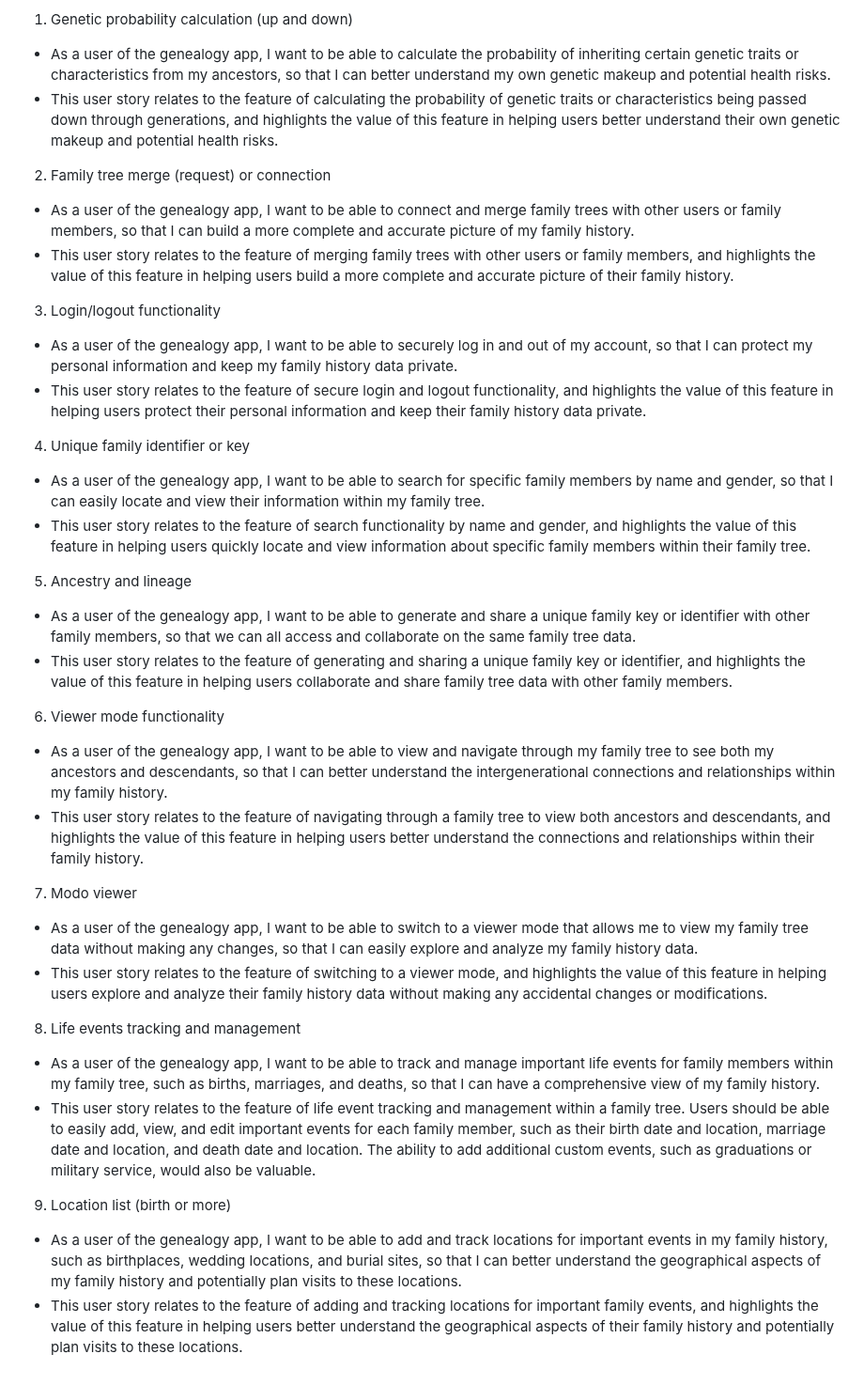
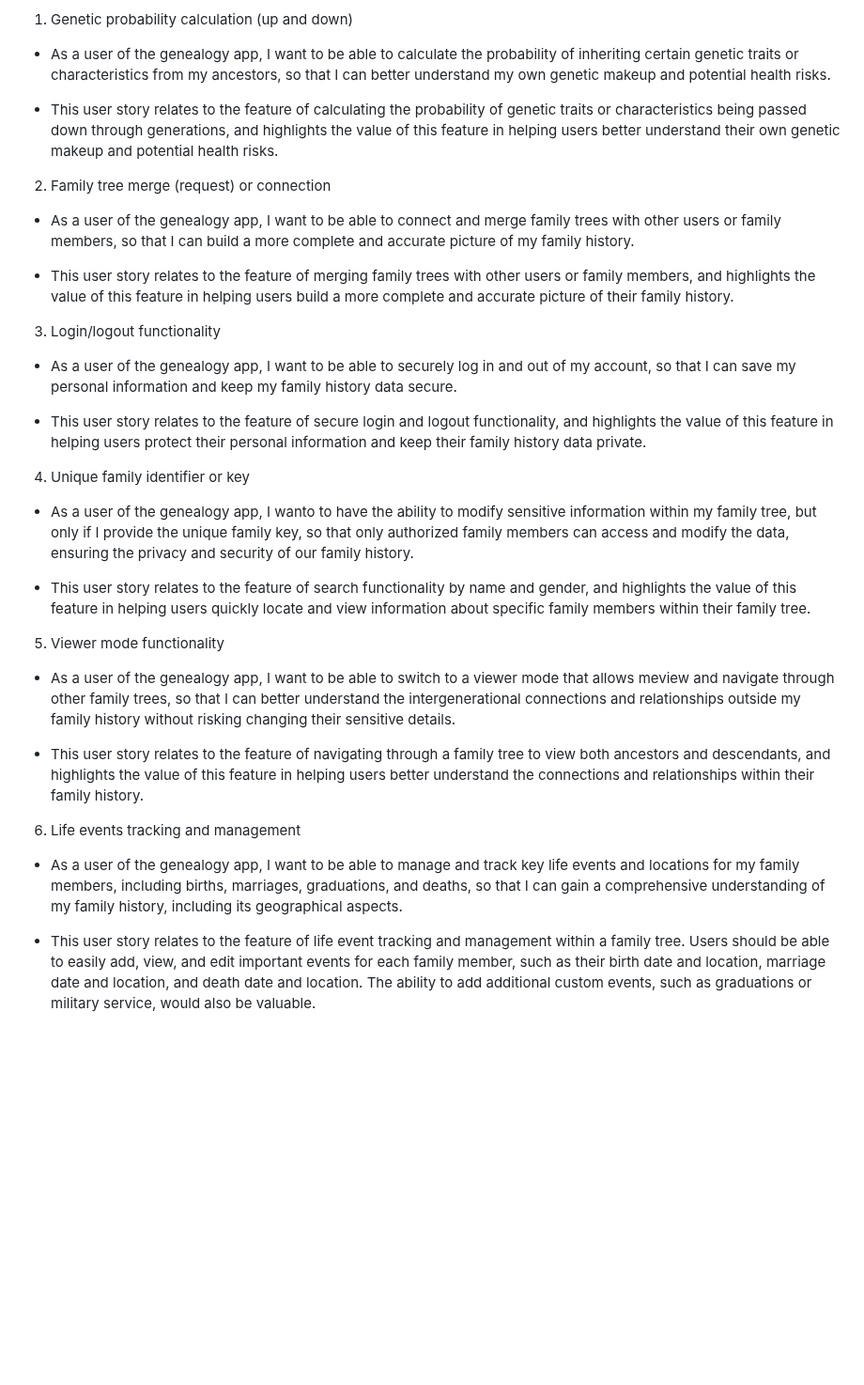
Before and after one commit to IMS-up2021/FEUP_ESOF, a Markdown page: README.md, the part around the change. Shown at 94% size. Drawn GitHub-style; blank space fills up the shorter version.

Commit message:
Updated user stories

```diff
--- a/README.md
+++ b/README.md
@@ -18,36 +18,30 @@ Product vision:
 User stories:
 1.	Genetic probability calculation (up and down)
 -	As a user of the genealogy app, I want to be able to calculate the probability of inheriting certain genetic traits or characteristics from my ancestors, so that I can better understand my own genetic makeup and potential health risks.
+
 -	This user story relates to the feature of calculating the probability of genetic traits or characteristics being passed down through generations, and highlights the value of this feature in helping users better understand their own genetic makeup and potential health risks.
 
 2.	Family tree merge (request) or connection
 -	As a user of the genealogy app, I want to be able to connect and merge family trees with other users or family members, so that I can build a more complete and accurate picture of my family history.
+
 -	This user story relates to the feature of merging family trees with other users or family members, and highlights the value of this feature in helping users build a more complete and accurate picture of their family history.
 
 3.	Login/logout functionality
-- As a user of the genealogy app, I want to be able to securely log in and out of my account, so that I can protect my personal information and keep my family history data private.
+- As a user of the genealogy app, I want to be able to securely log in and out of my account, so that I can save my personal information and keep my family history data secure.
+
 -	This user story relates to the feature of secure login and logout functionality, and highlights the value of this feature in helping users protect their personal information and keep their family history data private.
 
 4.	Unique family identifier or key
--	As a user of the genealogy app, I want to be able to search for specific family members by name and gender, so that I can easily locate and view their information within my family tree.
+-	As a user of the genealogy app, I  wanto to have the ability to modify sensitive information within my family tree, but only if I provide the unique family key, so that only authorized family members can access and modify the data, ensuring the privacy and security of our family history.
+
 -	This user story relates to the feature of search functionality by name and gender, and highlights the value of this feature in helping users quickly locate and view information about specific family members within their family tree.
 
-5.	Ancestry and lineage
--	As a user of the genealogy app, I want to be able to generate and share a unique family key or identifier with other family members, so that we can all access and collaborate on the same family tree data.
--	This user story relates to the feature of generating and sharing a unique family key or identifier, and highlights the value of this feature in helping users collaborate and share family tree data with other family members.
+5.	Viewer mode functionality
+-	As a user of the genealogy app, I want to be able to switch to a viewer mode that allows meview and navigate through other family trees, so that I can better understand the intergenerational connections and relationships outside my family history without risking changing their sensitive details.
 
-6.	Viewer mode functionality
--	As a user of the genealogy app, I want to be able to view and navigate through my family tree to see both my ancestors and descendants, so that I can better understand the intergenerational connections and relationships within my family history.
 -	This user story relates to the feature of navigating through a family tree to view both ancestors and descendants, and highlights the value of this feature in helping users better understand the connections and relationships within their family history.
 
-7.	Modo viewer
--	As a user of the genealogy app, I want to be able to switch to a viewer mode that allows me to view my family tree data without making any changes, so that I can easily explore and analyze my family history data.
--	This user story relates to the feature of switching to a viewer mode, and highlights the value of this feature in helping users explore and analyze their family history data without making any accidental changes or modifications.
+6. Life events tracking and management
+- As a user of the genealogy app, I want to be able to manage and track key life events and locations for my family members, including births, marriages, graduations, and deaths, so that I can gain a comprehensive understanding of my family history, including its geographical aspects.
 
-8. Life events tracking and management
-- As a user of the genealogy app, I want to be able to track and manage important life events for family members within my family tree, such as births, marriages, and deaths, so that I can have a comprehensive view of my family history.
 - This user story relates to the feature of life event tracking and management within a family tree. Users should be able to easily add, view, and edit important events for each family member, such as their birth date and location, marriage date and location, and death date and location. The ability to add additional custom events, such as graduations or military service, would also be valuable.
-
-9. Location list (birth or more)
-- As a user of the genealogy app, I want to be able to add and track locations for important events in my family history, such as birthplaces, wedding locations, and burial sites, so that I can better understand the geographical aspects of my family history and potentially plan visits to these locations.
-- This user story relates to the feature of adding and tracking locations for important family events, and highlights the value of this feature in helping users better understand the geographical aspects of their family history and potentially plan visits to these locations.
```
